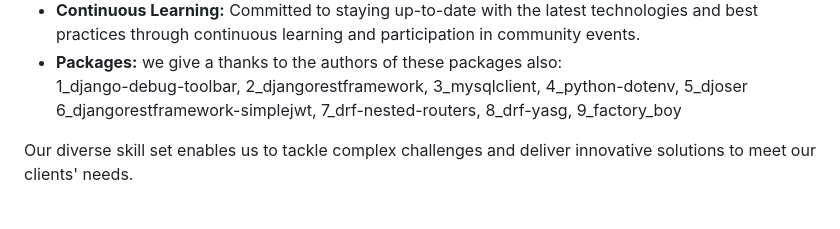
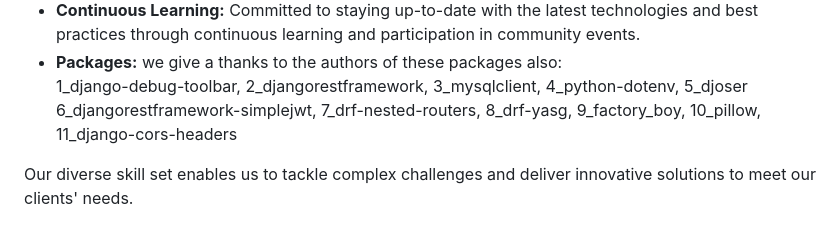
Before and after one commit to amirhossein2831/E_Commerce_App, a Markdown page: README.md, the part around the change. Drawn GitHub-style.

Commit message:
:memo: doc: update the README file

```diff
--- a/README.md
+++ b/README.md
@@ -130,7 +130,8 @@ GitHub profiles.
   continuous learning and participation in community events.
 - **Packages:** we give a thanks to the authors of these packages also:<br>
   1_django-debug-toolbar, 2_djangorestframework, 3_mysqlclient, 4_python-dotenv, 5_djoser <br>
-  6_djangorestframework-simplejwt, 7_drf-nested-routers, 8_drf-yasg, 9_factory_boy
+  6_djangorestframework-simplejwt, 7_drf-nested-routers, 8_drf-yasg, 9_factory_boy,
+  10_pillow, 11_django-cors-headers
 
 Our diverse skill set enables us to tackle complex challenges and deliver innovative solutions to meet our clients'
 needs.
```
